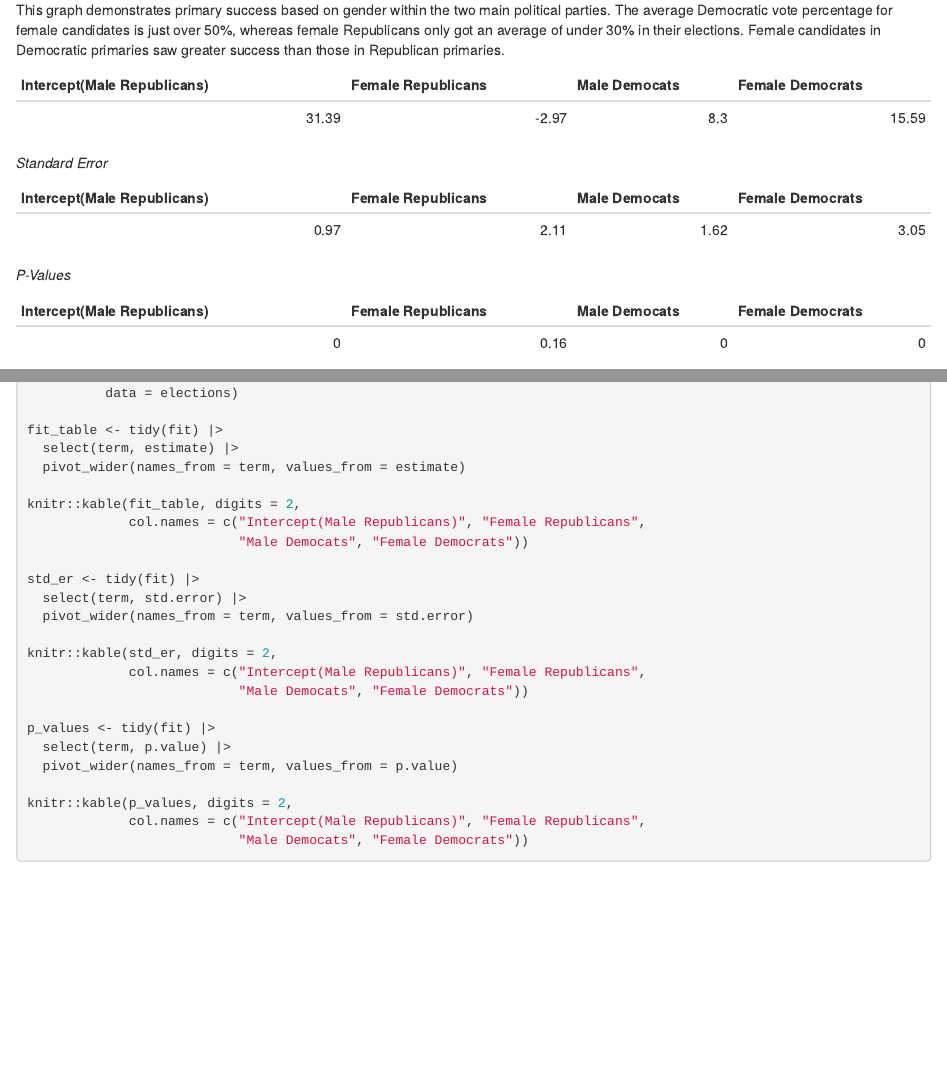
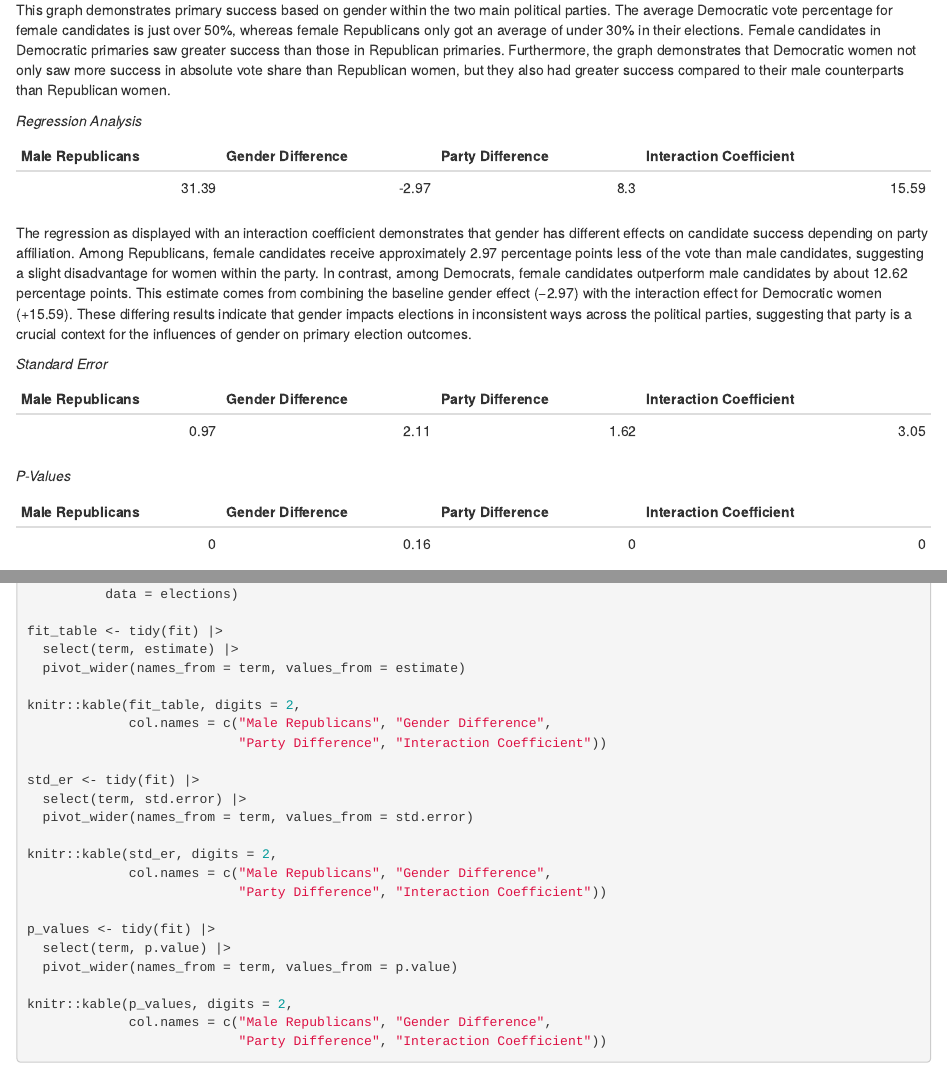
Before and after one commit to audreyloritz/ps270_Final_Project, an R Markdown document (index.Rmd): the page in a window 1100 px wide, from 2090 px down, and a second part further down, joined at a grey line. Rendered offline with R 4.5, knitr and Pandoc, with nearby package versions; drawn as R Markdown's standard HTML page in place of the format the file asks for.

Commit message:
regression analysis

````diff
--- a/index.Rmd
+++ b/index.Rmd
@@ -94,10 +94,10 @@ party_gender_success <- elections |> group_by(Party, Gender) |>
 party_gender_success
 ```
 
-This graph demonstrates primary success based on gender within the two main political parties. The average Democratic vote percentage for female candidates is just over 50%, whereas female Republicans only got an average of under 30% in their elections. Female candidates in Democratic primaries saw greater success than those in Republican primaries.
+This graph demonstrates primary success based on gender within the two main political parties. The average Democratic vote percentage for female candidates is just over 50%, whereas female Republicans only got an average of under 30% in their elections. Female candidates in Democratic primaries saw greater success than those in Republican primaries. Furthermore, the graph demonstrates that Democratic women not only saw more success in absolute vote share than Republican women, but they also had greater success compared to their male counterparts than Republican women.
 
 
-
+*Regression Analysis*
 ```{r, echo=FALSE}
 
 fit <- lm(`Primary %` ~
@@ -110,10 +110,11 @@ fit_table <- tidy(fit) |>
   pivot_wider(names_from = term, values_from = estimate)
 
 knitr::kable(fit_table, digits = 2,
-             col.names = c("Intercept(Male Republicans)", "Female Republicans",
-                           "Male Democats", "Female Democrats"))
+             col.names = c("Male Republicans", "Gender Difference",
+                           "Party Difference", "Interaction Coefficient"))
 ```
 
+The regression as displayed with an interaction coefficient demonstrates that gender has different effects on candidate success depending on party affiliation. Among Republicans, female candidates receive approximately 2.97 percentage points less of the vote than male candidates, suggesting a slight disadvantage for women within the party. In contrast, among Democrats, female candidates outperform male candidates by about 12.62 percentage points. This estimate comes from combining the baseline gender effect (−2.97) with the interaction effect for Democratic women (+15.59). These differing results indicate that gender impacts elections in inconsistent ways across the political parties, suggesting that party is a crucial context for the influences of gender on primary election outcomes.
 
 
 
@@ -126,8 +127,8 @@ std_er <- tidy(fit) |>
   pivot_wider(names_from = term, values_from = std.error)
 
 knitr::kable(std_er, digits = 2,
-             col.names = c("Intercept(Male Republicans)", "Female Republicans",
-                           "Male Democats", "Female Democrats"))
+             col.names = c("Male Republicans", "Gender Difference",
+                           "Party Difference", "Interaction Coefficient"))
 ```
 
 *P-Values*
@@ -139,8 +140,8 @@ p_values <- tidy(fit) |>
   pivot_wider(names_from = term, values_from = p.value)
 
 knitr::kable(p_values, digits = 2,
-             col.names = c("Intercept(Male Republicans)", "Female Republicans",
-                           "Male Democats", "Female Democrats"))
+             col.names = c("Male Republicans", "Gender Difference",
+                           "Party Difference", "Interaction Coefficient"))
 ```
 
 ```{r print-code, ref.label=knitr::all_labels(), echo = TRUE, eval=FALSE}
````
Also changed, not shown: index.html.
